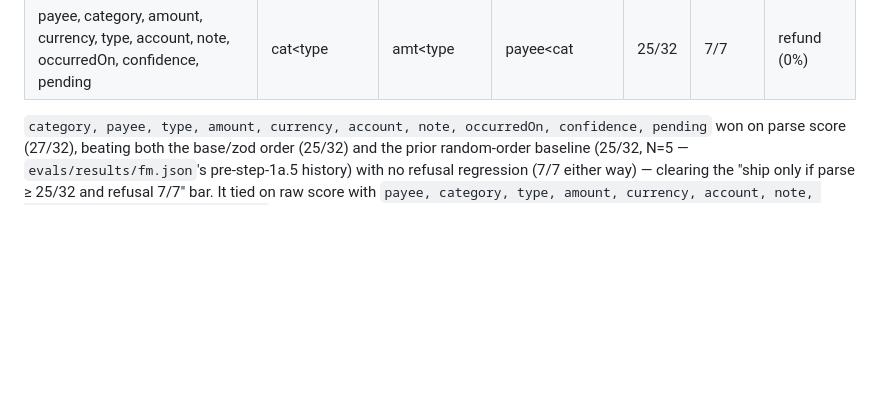
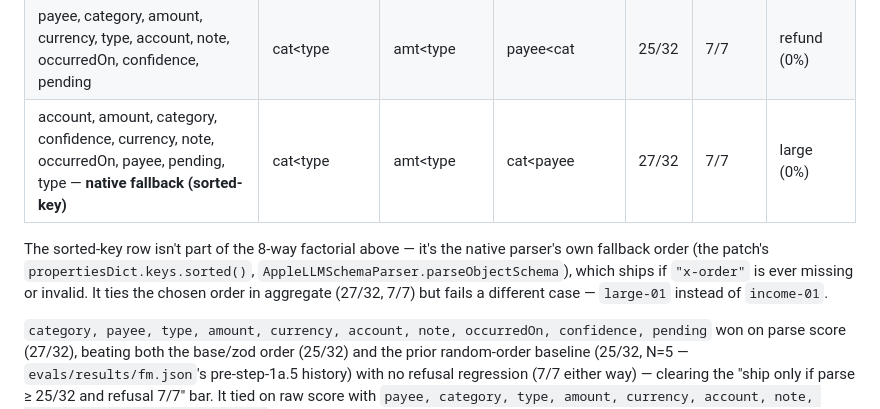
Before and after one commit to TSSQ/ProjectXavier, a Markdown page: evals/README.md, the part around the change. Rendered like a GitHub page; blank space fills up the shorter version.

Commit message:
docs(evals): add the sorted-key fallback order to the field-order table
The 8-way factorial table (step 1a.5) didn't include the native parser's
OWN fallback order (propertiesDict.keys.sorted(), used whenever "x-order"
is missing or invalid) for comparison. Measured it against the same
39-case dataset (sorted-key-fallback-spec.json): 27/32 parse, 7/7 refusal —
ties the chosen order in aggregate, but fails large-01 instead of
income-01.

Co-Authored-By: Claude Sonnet 5 <noreply@anthropic.com>

```diff
--- a/evals/README.md
+++ b/evals/README.md
@@ -559,6 +559,14 @@ accuracy on that axis.)
 | payee, category, type, amount, currency, account, note, occurredOn, confidence, pending | cat<type | type<amt | payee<cat | 27/32 | 7/7 | eu-decimal (0%) |
 | category, payee, amount, currency, type, account, note, occurredOn, confidence, pending | cat<type | amt<type | cat<payee | 26/32 | 7/7 | eu-decimal (0%) |
 | payee, category, amount, currency, type, account, note, occurredOn, confidence, pending | cat<type | amt<type | payee<cat | 25/32 | 7/7 | refund (0%) |
+| account, amount, category, confidence, currency, note, occurredOn, payee, pending, type — **native fallback (sorted-key)** | cat<type | amt<type | cat<payee | 27/32 | 7/7 | large (0%) |
+
+The sorted-key row isn't part of the 8-way factorial above — it's the
+native parser's own fallback order (the patch's
+`propertiesDict.keys.sorted()`, `AppleLLMSchemaParser.parseObjectSchema`),
+which ships if `"x-order"` is ever missing or invalid. It ties the chosen
+order in aggregate (27/32, 7/7) but fails a different case — `large-01`
+instead of `income-01`.
 
 `category, payee, type, amount, currency, account, note, occurredOn,
 confidence, pending` won on parse score (27/32), beating both the base/zod
```
